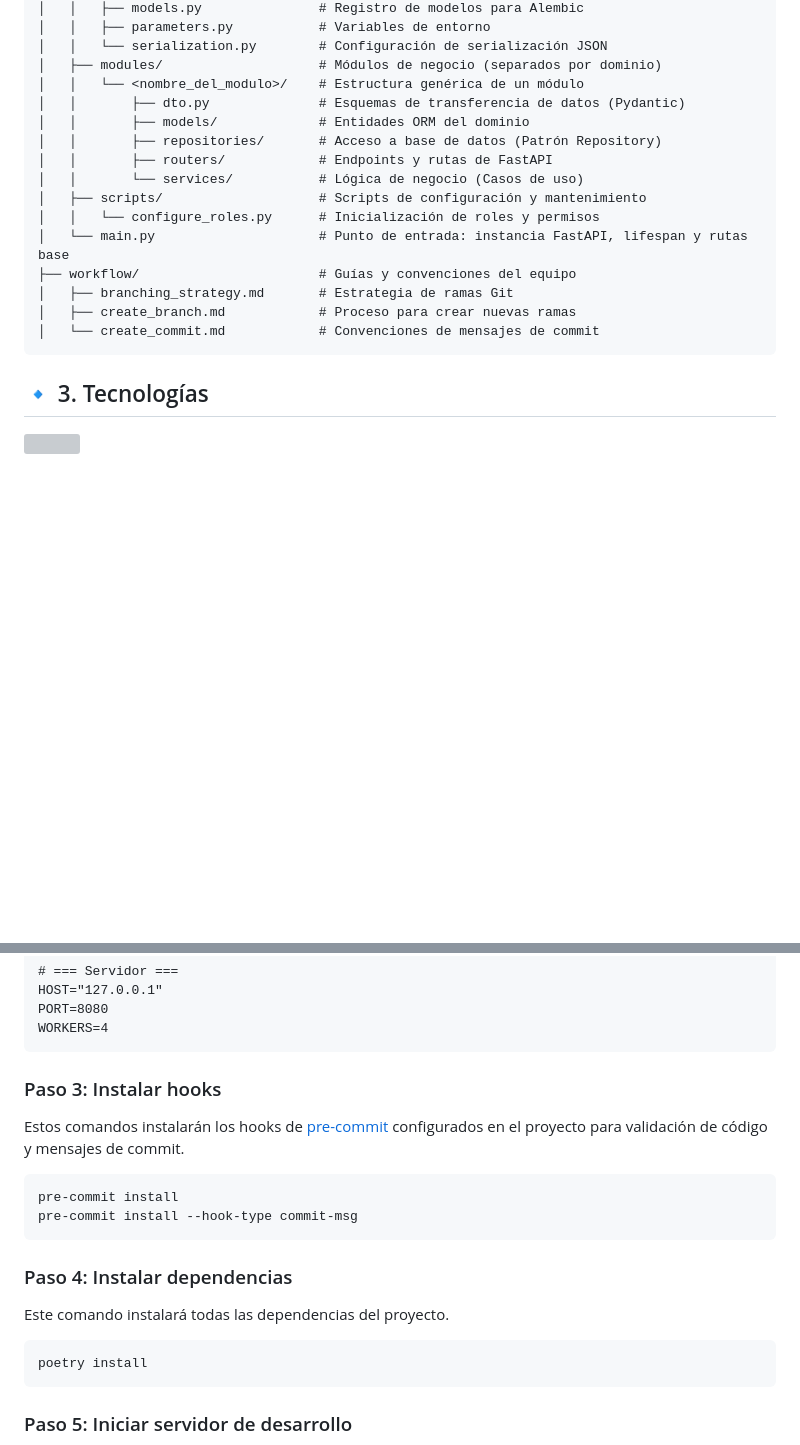
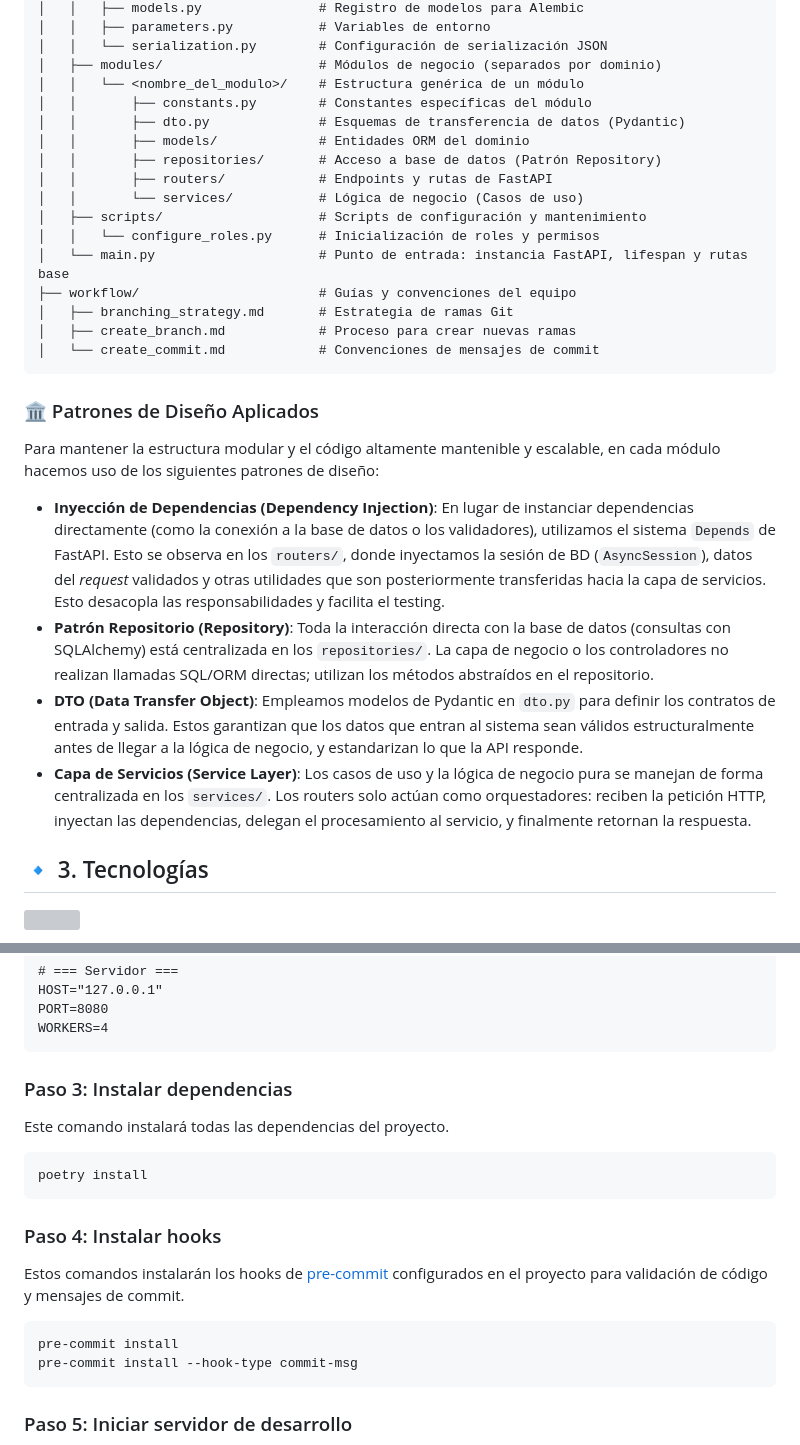
Before and after one commit to viavervit-dev/api-sacre, a Markdown page: README.md, 2 parts joined by grey strips. GitHub-like rendering; blank space fills up the shorter version; grey boxes are pictures that could not be loaded.

Commit message:
docs: actualización de la documentación del repositorio

````diff
--- a/README.md
+++ b/README.md
@@ -32,6 +32,7 @@ api-sacre/
 │   │   └── serialization.py        # Configuración de serialización JSON
 │   ├── modules/                    # Módulos de negocio (separados por dominio)
 │   │   └── <nombre_del_modulo>/    # Estructura genérica de un módulo
+│   │       ├── constants.py        # Constantes específicas del módulo
 │   │       ├── dto.py              # Esquemas de transferencia de datos (Pydantic)
 │   │       ├── models/             # Entidades ORM del dominio
 │   │       ├── repositories/       # Acceso a base de datos (Patrón Repository)
@@ -45,6 +46,15 @@ api-sacre/
 │   ├── create_branch.md            # Proceso para crear nuevas ramas
 │   └── create_commit.md            # Convenciones de mensajes de commit
 ```
+
+### 🏛️ Patrones de Diseño Aplicados
+
+Para mantener la estructura modular y el código altamente mantenible y escalable, en cada módulo hacemos uso de los siguientes patrones de diseño:
+
+- **Inyección de Dependencias (Dependency Injection)**: En lugar de instanciar dependencias directamente (como la conexión a la base de datos o los validadores), utilizamos el sistema `Depends` de FastAPI. Esto se observa en los `routers/`, donde inyectamos la sesión de BD (`AsyncSession`), datos del *request* validados y otras utilidades que son posteriormente transferidas hacia la capa de servicios. Esto desacopla las responsabilidades y facilita el testing.
+- **Patrón Repositorio (Repository)**: Toda la interacción directa con la base de datos (consultas con SQLAlchemy) está centralizada en los `repositories/`. La capa de negocio o los controladores no realizan llamadas SQL/ORM directas; utilizan los métodos abstraídos en el repositorio.
+- **DTO (Data Transfer Object)**: Empleamos modelos de Pydantic en `dto.py` para definir los contratos de entrada y salida. Estos garantizan que los datos que entran al sistema sean válidos estructuralmente antes de llegar a la lógica de negocio, y estandarizan lo que la API responde.
+- **Capa de Servicios (Service Layer)**: Los casos de uso y la lógica de negocio pura se manejan de forma centralizada en los `services/`. Los routers solo actúan como orquestadores: reciben la petición HTTP, inyectan las dependencias, delegan el procesamiento al servicio, y finalmente retornan la respuesta.
 
 ## 🔹 3. Tecnologías
 
@@ -98,21 +108,21 @@ PORT=8080
 WORKERS=4
 ```
 
-### Paso 3: Instalar hooks
+### Paso 3: Instalar dependencias
+
+Este comando instalará todas las dependencias del proyecto.
+
+```txt
+poetry install
+```
+
+### Paso 4: Instalar hooks
 
 Estos comandos instalarán los hooks de [pre-commit](https://pre-commit.com/) configurados en el proyecto para validación de código y mensajes de commit.
 
 ```txt
 pre-commit install
 pre-commit install --hook-type commit-msg
-```
-
-### Paso 4: Instalar dependencias
-
-Este comando instalará todas las dependencias del proyecto.
-
-```txt
-poetry install
 ```
 
 ### Paso 5: Iniciar servidor de desarrollo
````
